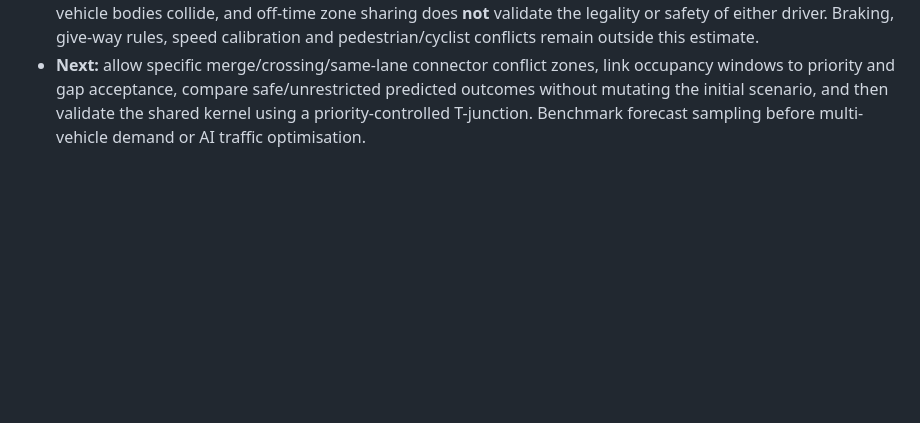
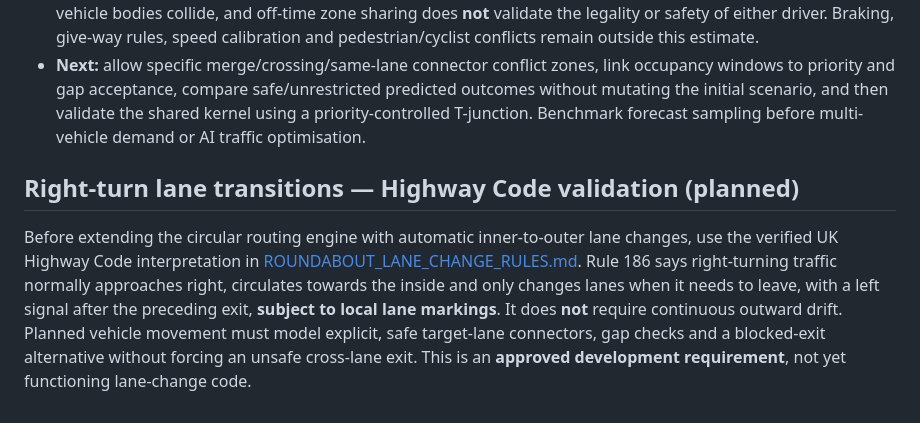
Before and after one commit to zageabb/roundabout_designer, a Markdown page: DEVELOPMENT.md, the part around the change. Drawn GitHub-style; blank space fills up the shorter version.

Commit message:
docs: integrate Highway Code right-turn lane-change design into core roadmap

```diff
--- a/DEVELOPMENT.md
+++ b/DEVELOPMENT.md
@@ -198,3 +198,6 @@ The long-term purpose is vehicle-volume simulation with optional AI analysis. Ke
 - Expanded executable checks: **`tests/check_zones.js`** covers simultaneous arrivals, staggered arrivals, independent parallel paths, entry and exit while a vehicle's centre lies outside the zone, repeat visits, stationary vehicles and invalid inputs. `tests/check_conflicts.js` and `tests/check_runtime.js` verify the full projection/UI integration. Existing merging, lane override, replay, SVG and JSON tests remain active in CI.
 - **Critical limitations:** the zone is a circular local approximation selected from **sampled** body positions, not a surveyed/physically validated conflict polygon. Entry/exit times derive from interpolated poses between fixed-speed samples, not continuous swept-envelope physics. A zone window overlap does **not** prove the actual vehicle bodies collide, and off-time zone sharing does **not** validate the legality or safety of either driver. Braking, give-way rules, speed calibration and pedestrian/cyclist conflicts remain outside this estimate.
 - **Next:** allow specific merge/crossing/same-lane connector conflict zones, link occupancy windows to priority and gap acceptance, compare safe/unrestricted predicted outcomes without mutating the initial scenario, and then validate the shared kernel using a priority-controlled T-junction. Benchmark forecast sampling before multi-vehicle demand or AI traffic optimisation.
+
+## Right-turn lane transitions — Highway Code validation (planned)
+Before extending the circular routing engine with automatic inner-to-outer lane changes, use the verified UK Highway Code interpretation in [ROUNDABOUT_LANE_CHANGE_RULES.md](ROUNDABOUT_LANE_CHANGE_RULES.md). Rule 186 says right-turning traffic normally approaches right, circulates towards the inside and only changes lanes when it needs to leave, with a left signal after the preceding exit, **subject to local lane markings**. It does **not** require continuous outward drift. Planned vehicle movement must model explicit, safe target-lane connectors, gap checks and a blocked-exit alternative without forcing an unsafe cross-lane exit. This is an **approved development requirement**, not yet functioning lane-change code.
```
